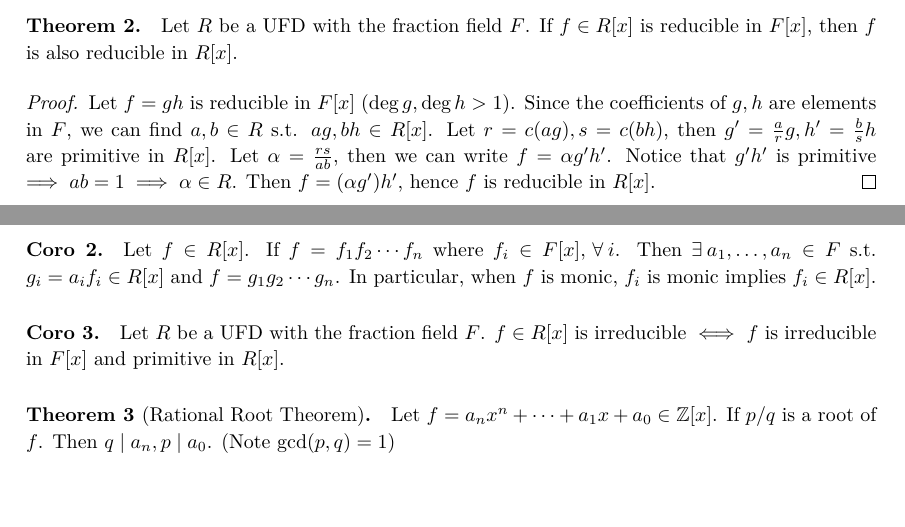
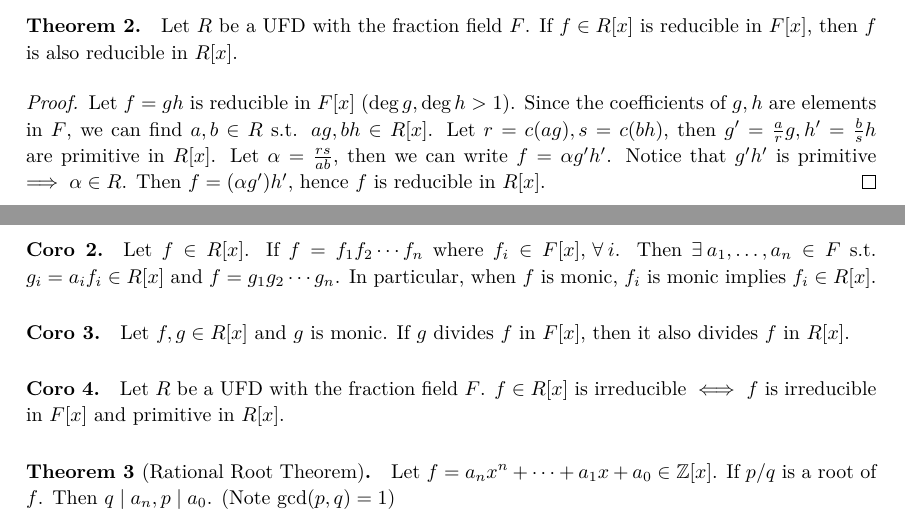
Before and after one commit to leomao/algebra-gauss-lemma, a LaTeX document (gauss-lemma.tex): two parts of pages 1 and 2 of 2, joined at a grey line, cut so that both start at the same text, the shorter picture padded with empty space. Compiled offline with XeLaTeX.

Commit message:
Small tweak

```diff
--- a/gauss-lemma.tex
+++ b/gauss-lemma.tex
@@ -397,7 +397,7 @@ We recap some basic definitions and facts first:
     $a, b \in R$ s.t. $ag, bh \in R[x]$. Let $r = c(ag), s = c(bh)$, then
     $g' = \frac{a}{r}g, h' = \frac{b}{s}h$ are primitive in $R[x]$.
     Let $\alpha = \frac{rs}{ab}$, then we can write $f = \alpha g' h'$.
-    Notice that $g'h'$ is primitive $\implies ab = 1 \implies \alpha \in R$.
+    Notice that $g'h'$ is primitive $\implies \alpha \in R$.
     Then $f = (\alpha g')  h'$, hence $f$ is reducible in $R[x]$.
   \end{proof}
 \end{theorem}
@@ -407,6 +407,11 @@ We recap some basic definitions and facts first:
   Then $\exists a_1, \dots, a_n \in F$ s.t. $g_i = a_if_i \in R[x]$ and
   $f = g_1 g_2 \dotsm g_n$.
   In particular, when $f$ is monic, $f_i$ is monic implies $f_i \in R[x]$.
+\end{coro}
+
+\begin{coro}
+  Let $f, g \in R[x]$ and $g$ is monic. If $g$ divides $f$ in $F[x]$, then
+  it also divides $f$ in $R[x]$.
 \end{coro}
 
 \begin{coro}
```
